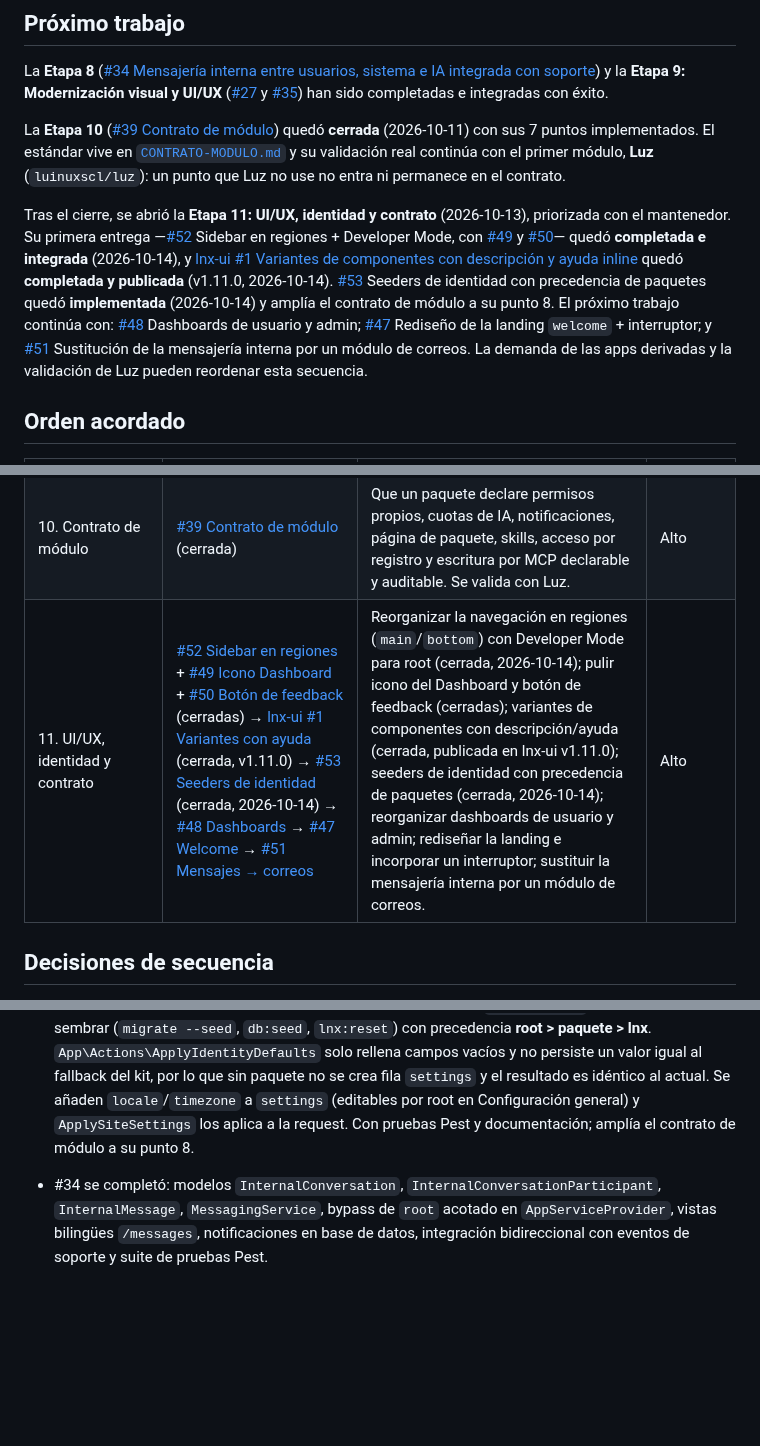
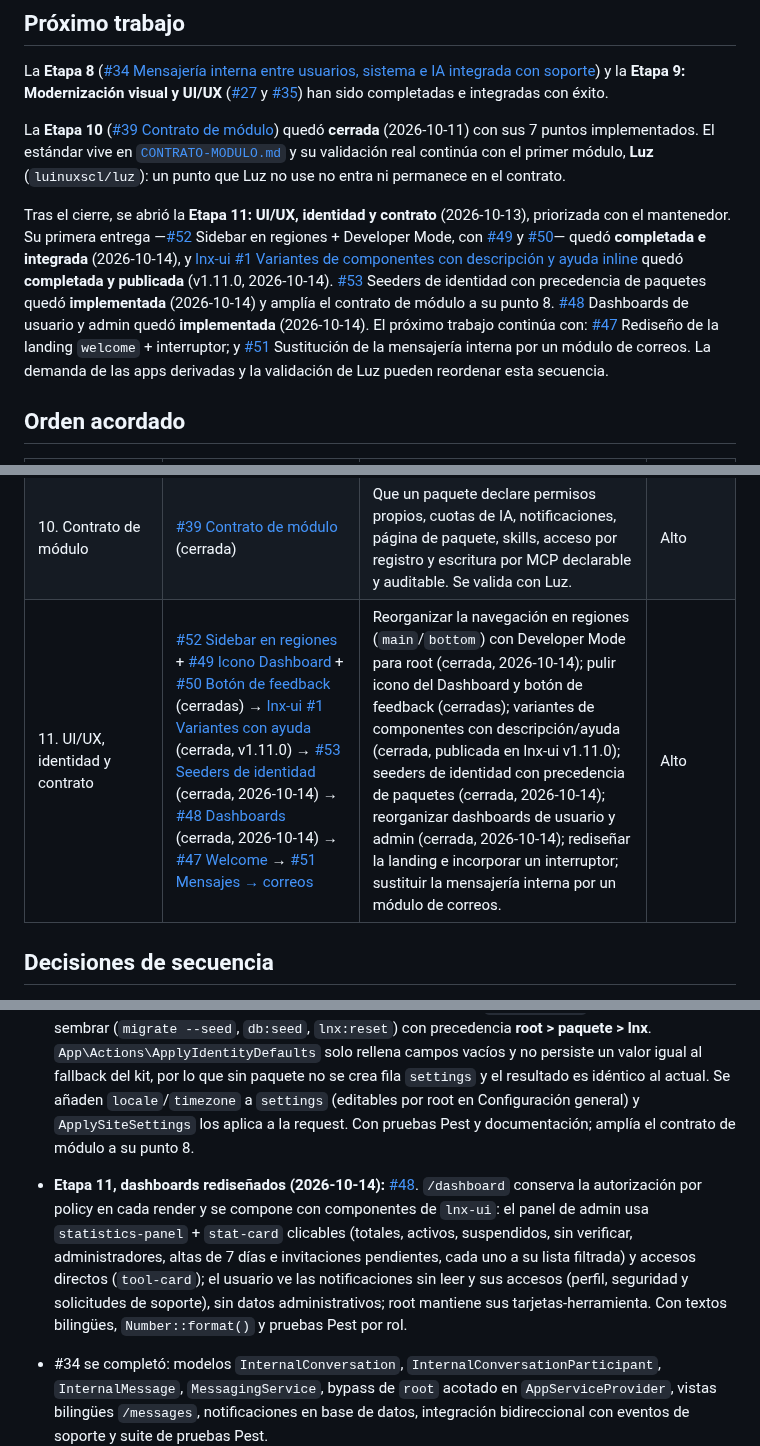
Before and after one commit to luinuxscl/lnx, a Markdown page: ROADMAP.md, 3 parts joined by grey strips. Rendered like a GitHub page; blank space fills up the shorter version.

Commit message:
docs(roadmap): cerrar #48 (dashboards) y continuar por #47

```diff
--- a/ROADMAP.md
+++ b/ROADMAP.md
@@ -10,7 +10,7 @@ La **Etapa 8** ([#34 Mensajería interna entre usuarios, sistema e IA integrada
 
 La **Etapa 10** ([#39 Contrato de módulo](https://github.com/luinuxscl/lnx/issues/39)) quedó **cerrada** (2026-10-11) con sus 7 puntos implementados. El estándar vive en [`CONTRATO-MODULO.md`](CONTRATO-MODULO.md) y su validación real continúa con el primer módulo, **Luz** (`luinuxscl/luz`): un punto que Luz no use no entra ni permanece en el contrato.
 
-Tras el cierre, se abrió la **Etapa 11: UI/UX, identidad y contrato** (2026-10-13), priorizada con el mantenedor. Su primera entrega —[#52](https://github.com/luinuxscl/lnx/issues/52) Sidebar en regiones + Developer Mode, con [#49](https://github.com/luinuxscl/lnx/issues/49) y [#50](https://github.com/luinuxscl/lnx/issues/50)— quedó **completada e integrada** (2026-10-14), y [lnx-ui #1 Variantes de componentes con descripción y ayuda inline](https://github.com/luinuxscl/lnx-ui/issues/1) quedó **completada y publicada** (v1.11.0, 2026-10-14). [#53](https://github.com/luinuxscl/lnx/issues/53) Seeders de identidad con precedencia de paquetes quedó **implementada** (2026-10-14) y amplía el contrato de módulo a su punto 8. El próximo trabajo continúa con: [#48](https://github.com/luinuxscl/lnx/issues/48) Dashboards de usuario y admin; [#47](https://github.com/luinuxscl/lnx/issues/47) Rediseño de la landing `welcome` + interruptor; y [#51](https://github.com/luinuxscl/lnx/issues/51) Sustitución de la mensajería interna por un módulo de correos. La demanda de las apps derivadas y la validación de Luz pueden reordenar esta secuencia.
+Tras el cierre, se abrió la **Etapa 11: UI/UX, identidad y contrato** (2026-10-13), priorizada con el mantenedor. Su primera entrega —[#52](https://github.com/luinuxscl/lnx/issues/52) Sidebar en regiones + Developer Mode, con [#49](https://github.com/luinuxscl/lnx/issues/49) y [#50](https://github.com/luinuxscl/lnx/issues/50)— quedó **completada e integrada** (2026-10-14), y [lnx-ui #1 Variantes de componentes con descripción y ayuda inline](https://github.com/luinuxscl/lnx-ui/issues/1) quedó **completada y publicada** (v1.11.0, 2026-10-14). [#53](https://github.com/luinuxscl/lnx/issues/53) Seeders de identidad con precedencia de paquetes quedó **implementada** (2026-10-14) y amplía el contrato de módulo a su punto 8. [#48](https://github.com/luinuxscl/lnx/issues/48) Dashboards de usuario y admin quedó **implementada** (2026-10-14). El próximo trabajo continúa con: [#47](https://github.com/luinuxscl/lnx/issues/47) Rediseño de la landing `welcome` + interruptor; y [#51](https://github.com/luinuxscl/lnx/issues/51) Sustitución de la mensajería interna por un módulo de correos. La demanda de las apps derivadas y la validación de Luz pueden reordenar esta secuencia.
 
 ## Orden acordado
 
@@ -26,7 +26,7 @@ Tras el cierre, se abrió la **Etapa 11: UI/UX, identidad y contrato** (2026-10-
 | 8. Mensajería interna y colaboración | [#34 Mensajería interna](https://github.com/luinuxscl/lnx/issues/34) (cerrada) | Habilitar comunicación directa entre usuarios, avisos de sistema y agentes de IA autorizados, integrando eventos y respuestas de soporte. Prerrequisito de soporte independiente completado. | Alto |
 | 9. Modernización visual y UI/UX | [#27 Diseño y dashboard](https://github.com/luinuxscl/lnx/issues/27) (cerrada) y [#35 UI/UX de soporte](https://github.com/luinuxscl/lnx/issues/35) (cerrada) | Unificar la jerarquía visual del dashboard por rol y vistas clave (#27) y pulir el flujo de soporte y tickets (#35) con componentes consolidados y estados claros. | Medio-Alto |
 | 10. Contrato de módulo | [#39 Contrato de módulo](https://github.com/luinuxscl/lnx/issues/39) (cerrada) | Que un paquete declare permisos propios, cuotas de IA, notificaciones, página de paquete, skills, acceso por registro y escritura por MCP declarable y auditable. Se valida con Luz. | Alto |
-| 11. UI/UX, identidad y contrato | [#52 Sidebar en regiones](https://github.com/luinuxscl/lnx/issues/52) + [#49 Icono Dashboard](https://github.com/luinuxscl/lnx/issues/49) + [#50 Botón de feedback](https://github.com/luinuxscl/lnx/issues/50) (cerradas) → [lnx-ui #1 Variantes con ayuda](https://github.com/luinuxscl/lnx-ui/issues/1) (cerrada, v1.11.0) → [#53 Seeders de identidad](https://github.com/luinuxscl/lnx/issues/53) (cerrada, 2026-10-14) → [#48 Dashboards](https://github.com/luinuxscl/lnx/issues/48) → [#47 Welcome](https://github.com/luinuxscl/lnx/issues/47) → [#51 Mensajes → correos](https://github.com/luinuxscl/lnx/issues/51) | Reorganizar la navegación en regiones (`main`/`bottom`) con Developer Mode para root (cerrada, 2026-10-14); pulir icono del Dashboard y botón de feedback (cerradas); variantes de componentes con descripción/ayuda (cerrada, publicada en lnx-ui v1.11.0); seeders de identidad con precedencia de paquetes (cerrada, 2026-10-14); reorganizar dashboards de usuario y admin; rediseñar la landing e incorporar un interruptor; sustituir la mensajería interna por un módulo de correos. | Alto |
+| 11. UI/UX, identidad y contrato | [#52 Sidebar en regiones](https://github.com/luinuxscl/lnx/issues/52) + [#49 Icono Dashboard](https://github.com/luinuxscl/lnx/issues/49) + [#50 Botón de feedback](https://github.com/luinuxscl/lnx/issues/50) (cerradas) → [lnx-ui #1 Variantes con ayuda](https://github.com/luinuxscl/lnx-ui/issues/1) (cerrada, v1.11.0) → [#53 Seeders de identidad](https://github.com/luinuxscl/lnx/issues/53) (cerrada, 2026-10-14) → [#48 Dashboards](https://github.com/luinuxscl/lnx/issues/48) (cerrada, 2026-10-14) → [#47 Welcome](https://github.com/luinuxscl/lnx/issues/47) → [#51 Mensajes → correos](https://github.com/luinuxscl/lnx/issues/51) | Reorganizar la navegación en regiones (`main`/`bottom`) con Developer Mode para root (cerrada, 2026-10-14); pulir icono del Dashboard y botón de feedback (cerradas); variantes de componentes con descripción/ayuda (cerrada, publicada en lnx-ui v1.11.0); seeders de identidad con precedencia de paquetes (cerrada, 2026-10-14); reorganizar dashboards de usuario y admin (cerrada, 2026-10-14); rediseñar la landing e incorporar un interruptor; sustituir la mensajería interna por un módulo de correos. | Alto |
 
 ## Decisiones de secuencia
 
@@ -44,6 +44,7 @@ Tras el cierre, se abrió la **Etapa 11: UI/UX, identidad y contrato** (2026-10-
 - **Etapa 11, primera entrega cerrada (2026-10-14):** [#52](https://github.com/luinuxscl/lnx/issues/52) (regiones `main`/`bottom` con Developer Mode para root y Administración para admin), [#49](https://github.com/luinuxscl/lnx/issues/49) (icono del Dashboard `squares-2x2`) y [#50](https://github.com/luinuxscl/lnx/issues/50) (botón de feedback `Support`/`Soporte` con `lifebuoy`) implementadas, integradas en `main` (PR #56 → #57) y cerradas. Continúa [lnx-ui #1](https://github.com/luinuxscl/lnx-ui/issues/1) como habilitador de UI.
 - **Etapa 11, lnx-ui #1 publicada (2026-10-14):** [lnx-ui #1 Variantes de componentes con descripción y ayuda inline](https://github.com/luinuxscl/lnx-ui/issues/1) quedó cerrada con la **v1.11.0** del paquete: `metric-card` y `chart-card` aceptan `help` (texto inline expuesto como `role="group"` con `aria-labelledby`/`aria-describedby`), documentado en el README y la galería con pruebas Pest. lnx se actualizó a v1.11.0. La secuencia continúa con [#53](https://github.com/luinuxscl/lnx/issues/53).
 - **Etapa 11, seeders de identidad implementados (2026-10-14):** [#53](https://github.com/luinuxscl/lnx/issues/53). Un paquete de personalización aporta los defaults de su marca declarando su seeder en el `boot()` de su provider con `App\Support\Settings\IdentitySeederRegistry` (`register(source, seeder, priority)`); el kit registra un **seeder base de identidad** con la prioridad más baja y `SeedIdentity` los ejecuta al sembrar (`migrate --seed`, `db:seed`, `lnx:reset`) con precedencia **root > paquete > lnx**. `App\Actions\ApplyIdentityDefaults` solo rellena campos vacíos y no persiste un valor igual al fallback del kit, por lo que sin paquete no se crea fila `settings` y el resultado es idéntico al actual. Se añaden `locale`/`timezone` a `settings` (editables por root en Configuración general) y `ApplySiteSettings` los aplica a la request. Con pruebas Pest y documentación; amplía el contrato de módulo a su punto 8.
+- **Etapa 11, dashboards rediseñados (2026-10-14):** [#48](https://github.com/luinuxscl/lnx/issues/48). `/dashboard` conserva la autorización por policy en cada render y se compone con componentes de `lnx-ui`: el panel de admin usa `statistics-panel` + `stat-card` clicables (totales, activos, suspendidos, sin verificar, administradores, altas de 7 días e invitaciones pendientes, cada uno a su lista filtrada) y accesos directos (`tool-card`); el usuario ve las notificaciones sin leer y sus accesos (perfil, seguridad y solicitudes de soporte), sin datos administrativos; root mantiene sus tarjetas-herramienta. Con textos bilingües, `Number::format()` y pruebas Pest por rol.
 - #34 se completó: modelos `InternalConversation`, `InternalConversationParticipant`, `InternalMessage`, `MessagingService`, bypass de `root` acotado en `AppServiceProvider`, vistas bilingües `/messages`, notificaciones en base de datos, integración bidireccional con eventos de soporte y suite de pruebas Pest.
 - Etapa 9 completada y cerrada (#27 y #35): rediseño de la interfaz de mensajería con búsqueda en conversación, auto-scroll, agrupación de mensajes, compositor multilínea y accesibilidad; modernización visual del dashboard y vistas principales (#27) y del circuito de tickets de soporte (#35). Cierre confirmado por el mantenedor tras integrar la entrega en `main`.
 - Secuencia acordada (Ruta B, 2026-10-04): Se priorizó la funcionalidad de comunicación en la Etapa 8 ([#34](https://github.com/luinuxscl/lnx/issues/34)). El módulo base de soporte y feedback se encuentra completado e integrado en `develop`. La modernización visual y de experiencia de usuario se agrupa en la Etapa 9 ([#27](https://github.com/luinuxscl/lnx/issues/27) y [#35](https://github.com/luinuxscl/lnx/issues/35)).
```
Also changed, not shown: other parts of ROADMAP.md (+1 -1 lines).
